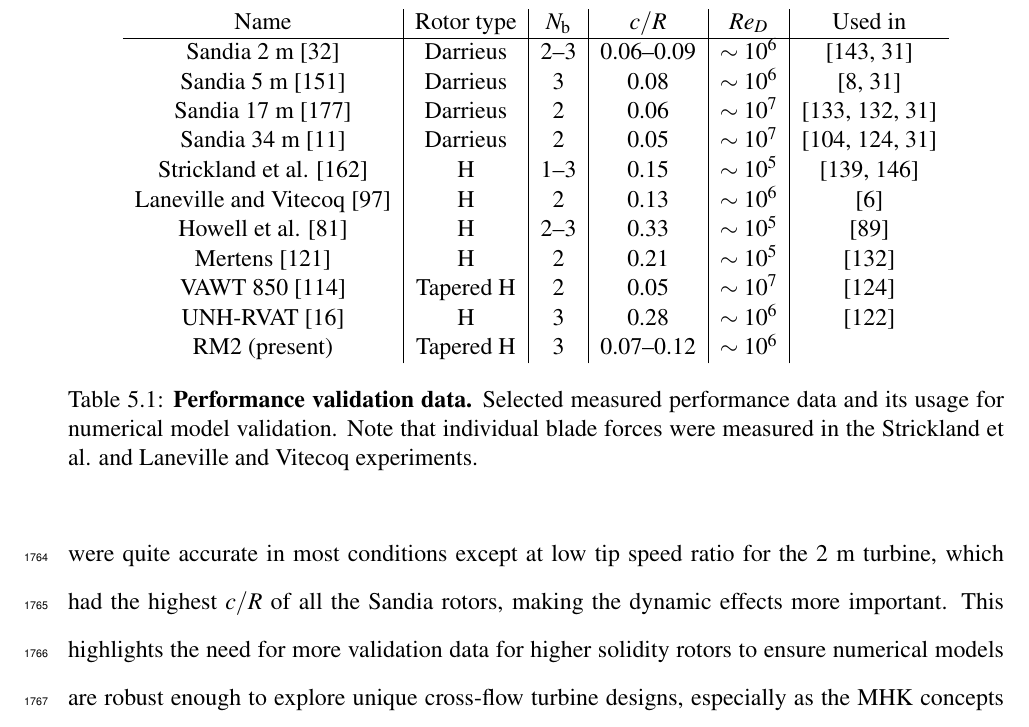
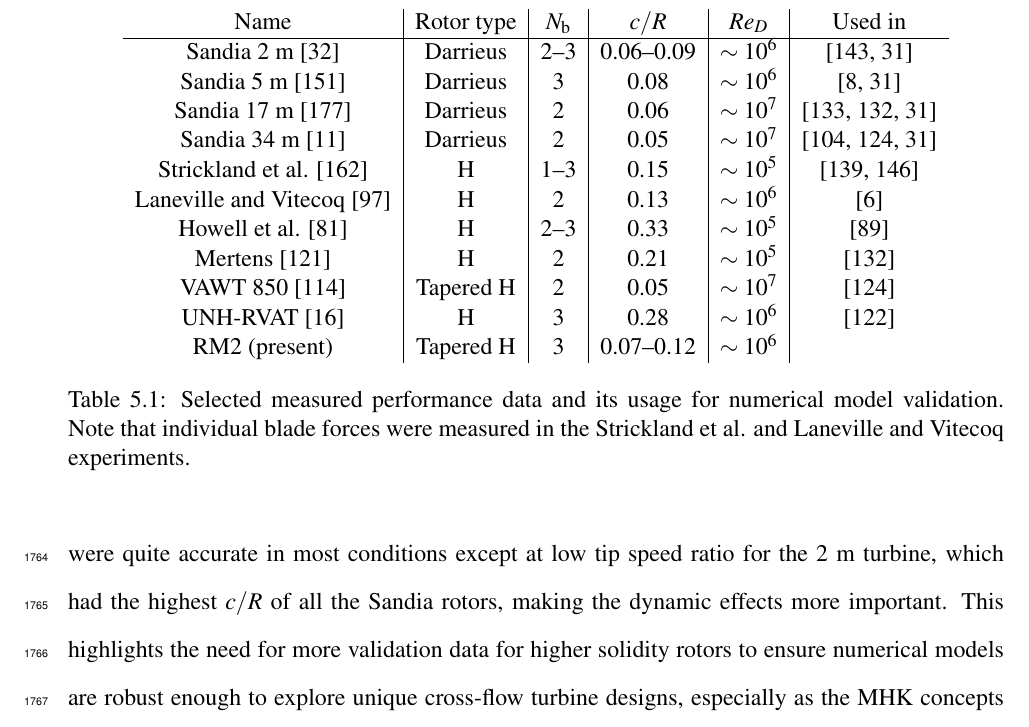
Before and after one commit to petebachant/PhD-thesis, a LaTeX thesis (thesis.tex, which reads chapters/RM2.tex): part of page 86 of 156, cut so that both start at the same text. Compiled offline with pdfLaTeX.

Commit message:
Remove table short title

```diff
--- a/chapters/RM2.tex
+++ b/chapters/RM2.tex
@@ -119,10 +119,9 @@
         RM2 (present) & Tapered H & 3 & 0.07--0.12 & $\sim 10^6$ &
     \end{tabular}
 
-    \caption{\textbf{Performance validation data.} Selected measured performance
-        data and its usage for numerical model validation. Note that individual
-        blade forces were measured in the Strickland et al. and Laneville and
-        Vitecoq experiments.}
+    \caption{Selected measured performance data and its usage for numerical
+        model validation. Note that individual blade forces were measured in the
+        Strickland et al. and Laneville and Vitecoq experiments.}
 
     \label{tab:validation-data}
 \end{table}
```
